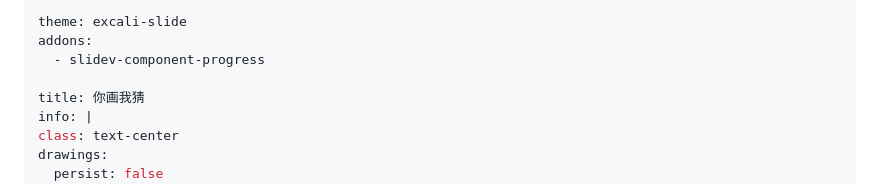
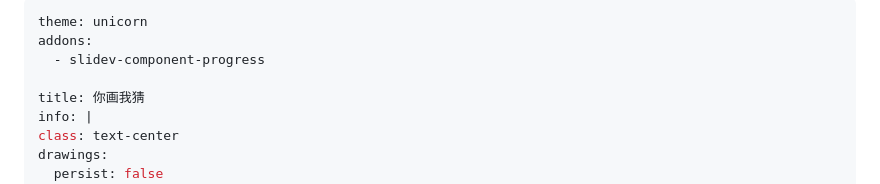
Before and after one commit to Lfw08/slidev-1, a Markdown page: slides.md, the part around the change. Rendered like a GitHub page.

```diff
--- a/slides.md
+++ b/slides.md
@@ -1,5 +1,5 @@
 ---
-theme: excali-slide
+theme: unicorn
 addons:
   - slidev-component-progress
 
```
